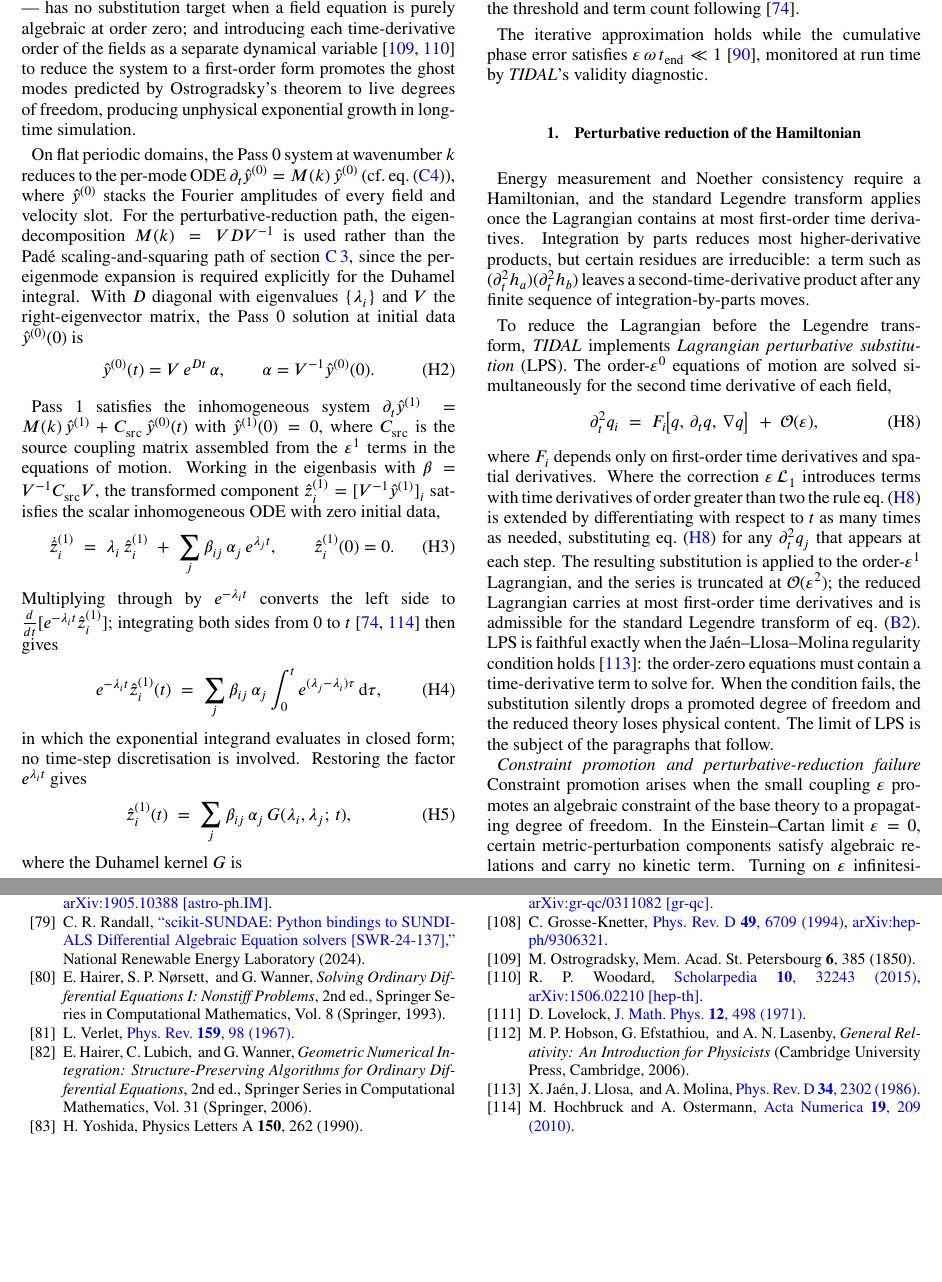
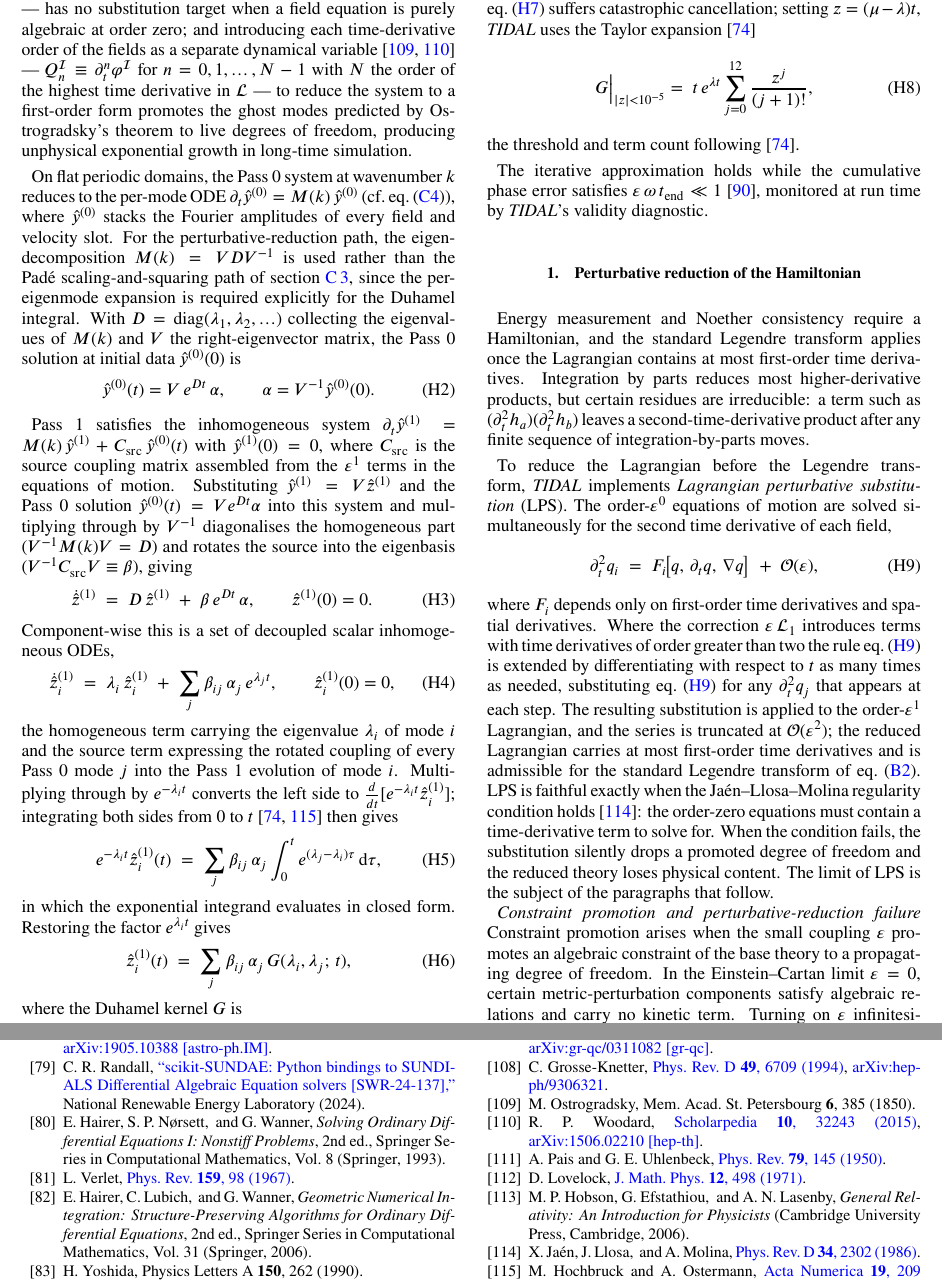
Before and after one commit to WilliamRoyce/tidal, a LaTeX paper (manuscript/main.tex, which reads manuscript/sections/appendices/constraint_barrier.tex): two parts of pages 22 and 27 of 28, joined at a grey line, cut so that both start at the same text, the shorter picture padded with empty space. Compiled offline with pdfLaTeX.

Commit message:
docs(appendix-H): sixth-pass — register polish + Pass-1 derivation transparency
Three AI-register phrases removed:
- "grounds for this treatment" → "background" in the appendix opener
- "This equivalence underlies ... : the perturbatively corrected solution
  reproduces ..." (colon-led restatement) merged into a single direct
  sentence using "and"
- "The construction has a prerequisite that bears emphasis:" → "This
  equivalence requires that..." (direct conditional, no meta-framing)

Citation strengthened: Pais-Uhlenbeck 1950 (Phys. Rev. 79, 145 — the canonical
primary reference for the higher-derivative linear-momentum result) added to
references.bib and cited in the Ostrogradsky theorem statement alongside the
existing Ostrogradsky 1850 and Woodard 2015 references.

Notation added for the rejected auxiliary-field approach:
Q_n^I = d^n_t phi^I for n = 0, ..., N-1 — readers can now see exactly what
"separate dynamical variable" means rather than parsing prose.

Pass-1 ODE derivation made transparent (three of the user's questions):
- D = diag(lambda_1, lambda_2, ...) is now explicitly the eigenvalue
  collection of M(k), not just an unnamed diagonal matrix
- Substitution-and-multiply step shown explicitly: substituting
  yhat^(1) = V zhat^(1) and the Pass-0 solution yhat^(0) = V e^{Dt} alpha
  into the inhomogeneous system, then multiplying by V^{-1}, diagonalises
  the homogeneous part and rotates the source — yielding a new matrix-form
  intermediate equation (EigenODESystem label)
- Component-wise form (EigenODE label, unchanged) now follows visibly from
  EigenODESystem; the two RHS terms are annotated by physical meaning
  (homogeneous lambda_i; source coupling of every Pass-0 mode j into mode i)

Redundant hedge removed: "; no time-step discretisation is involved" was
restating what the closed-form integrand obviously already shows.

```diff
--- a/manuscript/sections/appendices/constraint_barrier.tex
+++ b/manuscript/sections/appendices/constraint_barrier.tex
@@ -107,9 +103,12 @@ correction~\cite{jaen1986reduction} --- expressing each $\partial_t^n\varphi^{\m
 via repeated differentiation of the base-theory equations --- has no substitution target
 when a field equation is purely algebraic at order zero; and
 introducing each time-derivative order of the fields as a separate dynamical
-variable~\cite{ostrogradsky1850memoires,Woodard:2015zca} to reduce the system to a
-first-order form promotes the ghost modes predicted by Ostrogradsky's theorem to live
-degrees of freedom, producing unphysical exponential growth in long-time simulation.
+variable~\cite{ostrogradsky1850memoires,Woodard:2015zca} ---
+$Q_n^{\mathcal{I}} \equiv \partial_t^n\varphi^{\mathcal{I}}$ for $n = 0, 1, \ldots, N-1$
+with $N$ the order of the highest time derivative in $\mathcal{L}$ --- to reduce the
+system to a first-order form promotes the ghost modes predicted by Ostrogradsky's
+theorem to live degrees of freedom, producing unphysical exponential growth in long-time
+simulation.
 
 On flat periodic domains, the Pass~0 system at wavenumber $k$ reduces to the per-mode
 ODE $\partial_t\hat{y}^{(0)} = M(k)\,\hat{y}^{(0)}$ (cf.~\cref{ModalPerMode}), where
@@ -117,8 +116,9 @@ $\hat{y}^{(0)}$ stacks the Fourier amplitudes of every field and velocity slot.
 For the perturbative-reduction path, the eigendecomposition $M(k) = V D V^{-1}$ is
 used rather than the Pad\'e scaling-and-squaring path of \cref{ModalSolver}, since the
 per-eigenmode expansion is required explicitly for the Duhamel integral.
-With $D$ diagonal with eigenvalues $\{\lambda_i\}$ and $V$ the right-eigenvector
-matrix, the Pass~0 solution at initial data $\hat{y}^{(0)}(0)$ is
+With $D = \mathrm{diag}(\lambda_1,\lambda_2,\ldots)$ collecting the eigenvalues of $M(k)$
+and $V$ the right-eigenvector matrix, the Pass~0 solution at initial data
+$\hat{y}^{(0)}(0)$ is
 \begin{equation}
   \hat{y}^{(0)}(t) = V\,e^{Dt}\,\alpha,
   \qquad
@@ -130,17 +130,30 @@ Pass~1 satisfies the inhomogeneous system
 $\partial_t\hat{y}^{(1)} = M(k)\,\hat{y}^{(1)} + C_{\mathrm{src}}\,\hat{y}^{(0)}(t)$
 with $\hat{y}^{(1)}(0) = 0$, where $C_{\mathrm{src}}$ is the source coupling matrix
 assembled from the $\varepsilon^1$ terms in the equations of motion.
-Working in the eigenbasis with $\beta = V^{-1}C_{\mathrm{src}}V$, the transformed
-component $\hat{z}^{(1)}_i = [V^{-1}\hat{y}^{(1)}]_i$ satisfies the scalar
-inhomogeneous ODE with zero initial data,
+Substituting $\hat{y}^{(1)} = V\hat{z}^{(1)}$ and the Pass~0 solution
+$\hat{y}^{(0)}(t) = V e^{Dt}\alpha$ into this system and multiplying through by $V^{-1}$
+diagonalises the homogeneous part ($V^{-1}M(k)V = D$) and rotates the source into the
+eigenbasis ($V^{-1}C_{\mathrm{src}}V \equiv \beta$), giving
+\begin{equation}
+  \dot{\hat{z}}^{(1)}
+  \;=\;
+  D\,\hat{z}^{(1)}
+  \;+\; \beta\,e^{Dt}\,\alpha,
+  \qquad \hat{z}^{(1)}(0) = 0.
+  \label{EigenODESystem}
+\end{equation}
+Component-wise this is a set of decoupled scalar inhomogeneous ODEs,
 \begin{equation}
   \dot{\hat{z}}^{(1)}_i
   \;=\;
   \lambda_i\,\hat{z}^{(1)}_i
   \;+\; \sum_j\beta_{ij}\,\alpha_j\,e^{\lambda_j t},
-  \qquad \hat{z}^{(1)}_i(0) = 0.
+  \qquad \hat{z}^{(1)}_i(0) = 0,
   \label{EigenODE}
 \end{equation}
+the homogeneous term carrying the eigenvalue $\lambda_i$ of mode $i$ and the source term
+expressing the rotated coupling of every Pass~0 mode $j$ into the Pass~1 evolution of
+mode $i$.
 Multiplying through by $e^{-\lambda_i t}$ converts the left side to
 $\tfrac{d}{dt}[e^{-\lambda_i t}\hat{z}^{(1)}_i]$; integrating both sides from $0$ to
 $t$~\cite{hochbruck2010exponential,almohy2011action} then gives
@@ -151,8 +164,7 @@ $t$~\cite{hochbruck2010exponential,almohy2011action} then gives
   \int_0^t e^{(\lambda_j - \lambda_i)\tau}\,\mathrm{d}\tau,
   \label{DuhamelIntegral}
 \end{equation}
-in which the exponential integrand evaluates in closed form; no time-step discretisation
-is involved.
+in which the exponential integrand evaluates in closed form.
 Restoring the factor $e^{\lambda_i t}$ gives
 \begin{equation}
   \hat{z}^{(1)}_i(t)
```
Also changed, not shown: manuscript/sections/appendices/constraint_barrier.tex (32 more changed lines).
